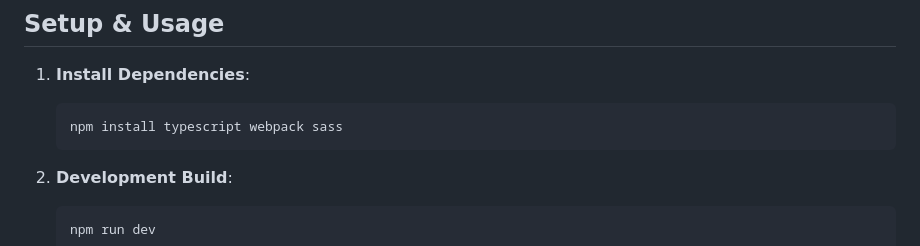
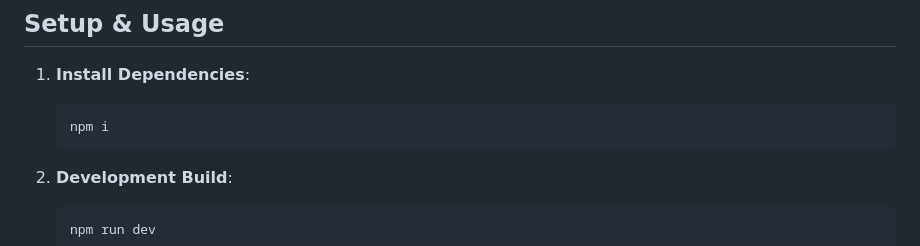
Before and after one commit to CharlesSBL/RTS_full_Game, a Markdown page: README.md, the part around the change. Drawn GitHub-style.

````diff
--- a/README.md
+++ b/README.md
@@ -163,7 +163,7 @@ const nearestEnemy = odlegloscWrogow.reduce(
 ## Setup & Usage
 1. **Install Dependencies**:
    ```bash
-   npm install typescript webpack sass
+   npm i
    ```
 
 2. **Development Build**:
````
